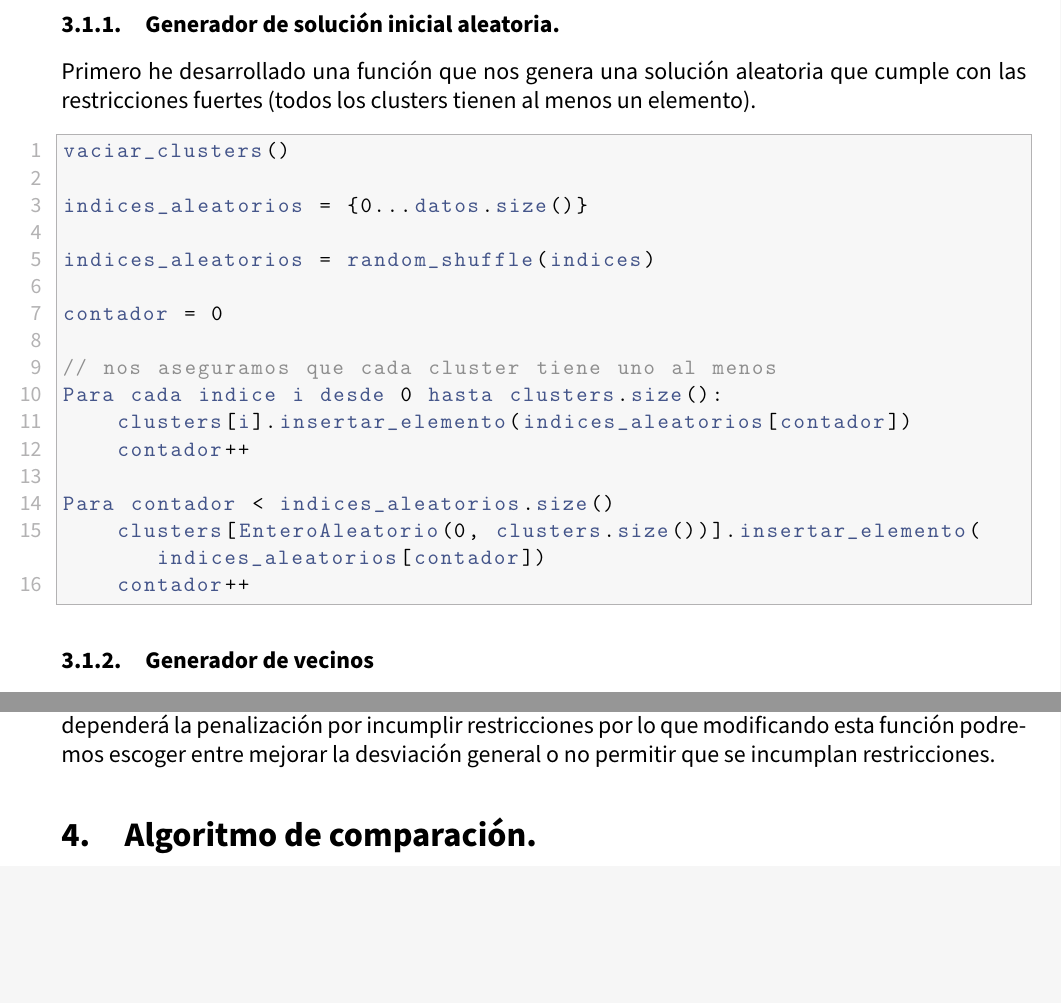
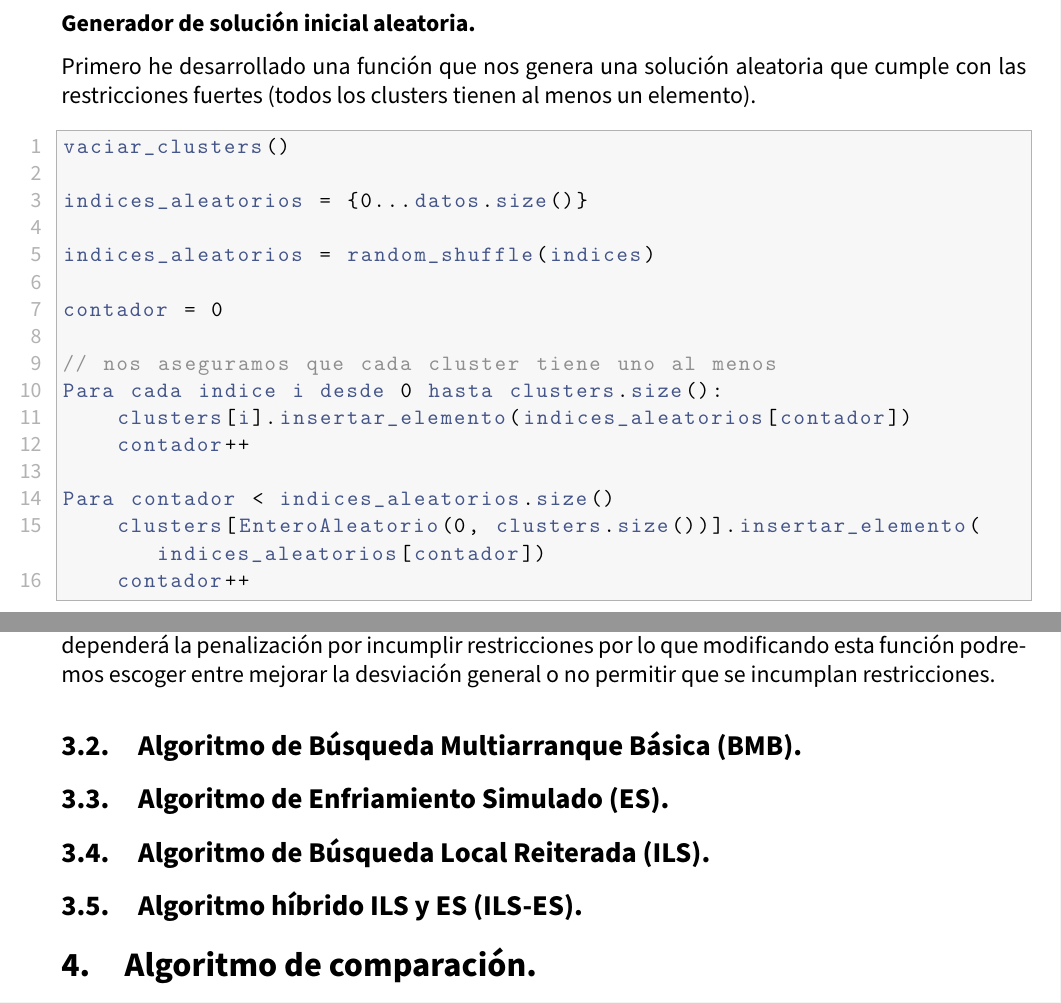
Before and after one commit to advy99/MH, a LaTeX document (memorias/p3/MH_practica3.tex): two parts of pages 10 and 14 of 19 before the commit and two parts of pages 9 and 14 of 19 after it, joined at a grey line, cut so that both start at the same text, the shorter picture padded with empty space. Compiled offline with pdfLaTeX.

Commit message:
modificamos el lugar de la solucion inicial, es parte del PAR, no de la BL

```diff
--- a/memorias/p3/MH_practica3.tex
+++ b/memorias/p3/MH_practica3.tex
@@ -387,6 +387,32 @@ return infac
 
 
 
+ \textbf{Generador de solución inicial aleatoria.}
+
+ Primero he desarrollado una función que nos genera una solución aleatoria que cumple con las restricciones fuertes (todos los clusters tienen al menos un elemento).
+
+ \begin{lstlisting}
+vaciar_clusters()
+
+indices_aleatorios = {0...datos.size()}
+
+indices_aleatorios = random_shuffle(indices)
+
+contador = 0
+
+// nos aseguramos que cada cluster tiene uno al menos
+Para cada indice i desde 0 hasta clusters.size():
+	clusters[i].insertar_elemento(indices_aleatorios[contador])
+	contador++
+
+Para contador < indices_aleatorios.size()
+	clusters[EnteroAleatorio(0, clusters.size())].insertar_elemento(indices_aleatorios[contador])
+	contador++
+
+
+\end{lstlisting}
+
+
 
 Tanto en PAR como en Cluster tendremos otras operaciones auxiliares relativas a los algoritmos de búsqueda o comparación, que explicaré más adelante.
 
@@ -451,31 +477,6 @@ Este algoritmo no nos asegurará obtener el optimo, solo nos garantiza obtener u
 El algoritmo solo cambiará una solución por otra mejor, por lo que el punto de inicio será muy importante.
 
 Para desarrollar este algoritmo necesitamos varios componentes:
-
- \subsubsection{Generador de solución inicial aleatoria.}
-
- Primero he desarrollado una función que nos genera una solución aleatoria que cumple con las restricciones fuertes (todos los clusters tienen al menos un elemento).
-
- \begin{lstlisting}
-vaciar_clusters()
-
-indices_aleatorios = {0...datos.size()}
-
-indices_aleatorios = random_shuffle(indices)
-
-contador = 0
-
-// nos aseguramos que cada cluster tiene uno al menos
-Para cada indice i desde 0 hasta clusters.size():
-	clusters[i].insertar_elemento(indices_aleatorios[contador])
-	contador++
-
-Para contador < indices_aleatorios.size()
-	clusters[EnteroAleatorio(0, clusters.size())].insertar_elemento(indices_aleatorios[contador])
-	contador++
-
-
-\end{lstlisting}
 
 
 \subsubsection{Generador de vecinos}
@@ -579,6 +580,15 @@ while evaluaciones < TOPE_BL Y encontrado_mejor
 Como consideraciones a este algoritmo, vemos como por el operador de vecino es posible que nos estanquemos en mínimos locales de los que no seamos capaces de salir, siendo este el principal problema del algoritmo de búsqueda local.
 
 También mencionar que el escoger la función objetivo puede hacer variar la solución de una forma bastante importante dependiendo del peso que le demos a incumplir las restricciones, como veremos más adelante en los análisis de los resultados y experimentos, ya que de la función objetivo dependerá la penalización por incumplir restricciones por lo que modificando esta función podremos escoger entre mejorar la desviación general o no permitir que se incumplan restricciones.
+
+
+\subsection{Algoritmo de Búsqueda Multiarranque Básica (BMB).}
+
+\subsection{Algoritmo de Enfriamiento Simulado (ES).}
+
+\subsection{Algoritmo de Búsqueda Local Reiterada (ILS).}
+
+\subsection{Algoritmo híbrido ILS y ES (ILS-ES).}
 
 \section{Algoritmo de comparación.}
 
```
